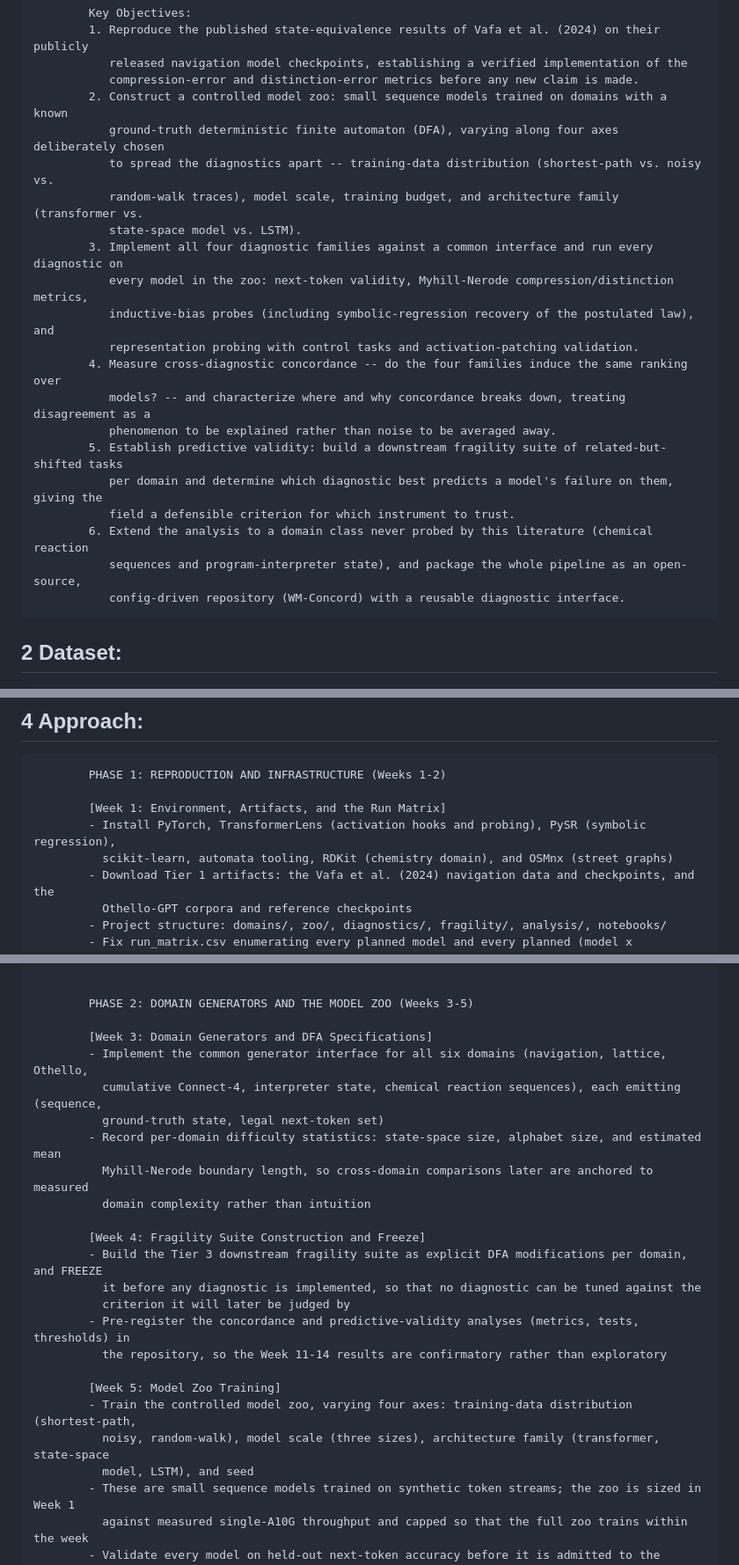
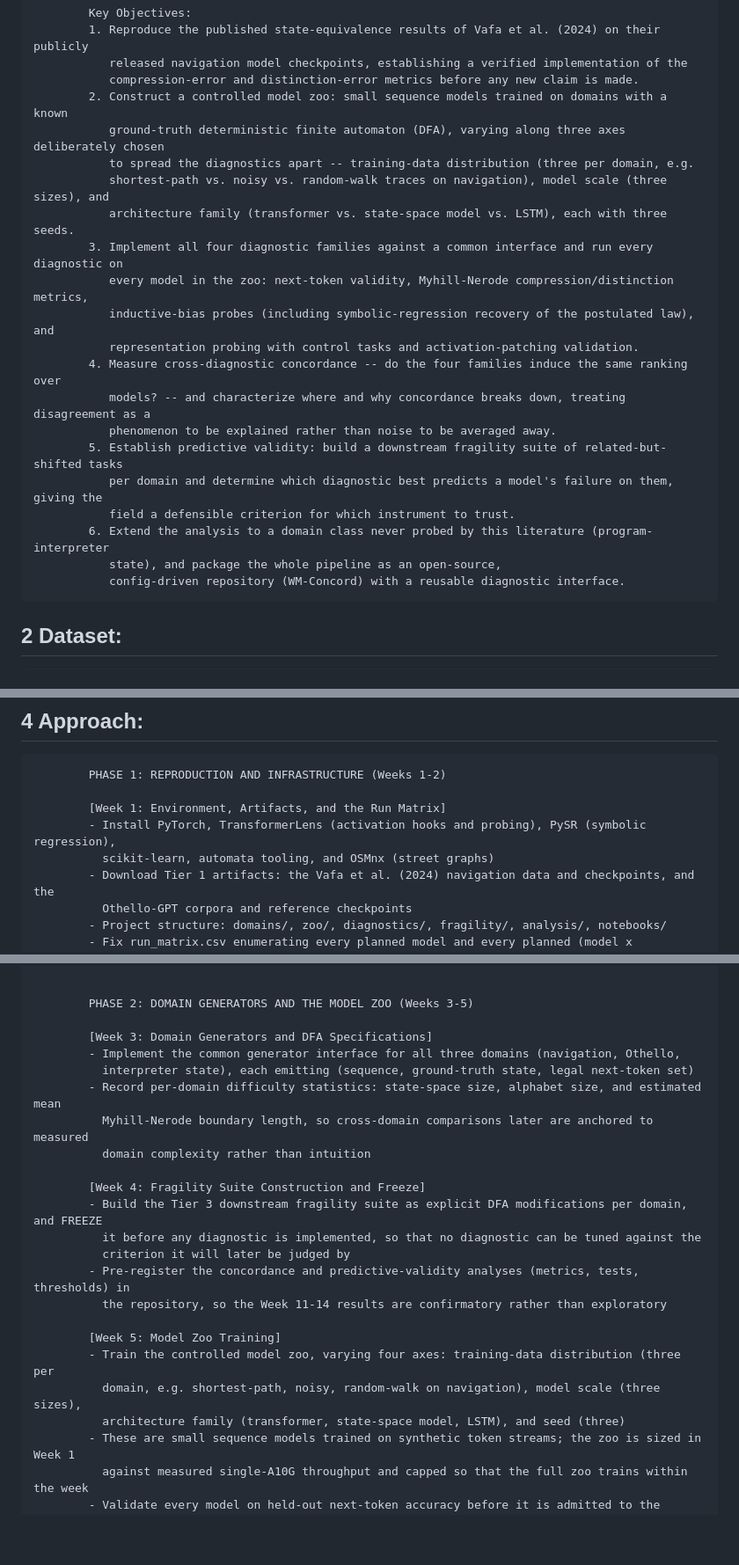
Before and after one commit to nik-hill-323/fall-2026-group6, a Markdown page: reports/proposal.md, 3 parts joined by grey strips. Shown at 88% size. Drawn GitHub-style; blank space fills up the shorter version.

```diff
--- a/reports/proposal.md
+++ b/reports/proposal.md
@@ -45,10 +45,10 @@
                released navigation model checkpoints, establishing a verified implementation of the
                compression-error and distinction-error metrics before any new claim is made.
             2. Construct a controlled model zoo: small sequence models trained on domains with a known
-               ground-truth deterministic finite automaton (DFA), varying along four axes deliberately chosen
-               to spread the diagnostics apart -- training-data distribution (shortest-path vs. noisy vs.
-               random-walk traces), model scale, training budget, and architecture family (transformer vs.
-               state-space model vs. LSTM).
+               ground-truth deterministic finite automaton (DFA), varying along three axes deliberately chosen
+               to spread the diagnostics apart -- training-data distribution (three per domain, e.g.
+               shortest-path vs. noisy vs. random-walk traces on navigation), model scale (three sizes), and
+               architecture family (transformer vs. state-space model vs. LSTM), each with three seeds.
             3. Implement all four diagnostic families against a common interface and run every diagnostic on
                every model in the zoo: next-token validity, Myhill-Nerode compression/distinction metrics,
                inductive-bias probes (including symbolic-regression recovery of the postulated law), and
@@ -59,8 +59,8 @@
             5. Establish predictive validity: build a downstream fragility suite of related-but-shifted tasks
                per domain and determine which diagnostic best predicts a model's failure on them, giving the
                field a defensible criterion for which instrument to trust.
-            6. Extend the analysis to a domain class never probed by this literature (chemical reaction
-               sequences and program-interpreter state), and package the whole pipeline as an open-source,
+            6. Extend the analysis to a domain class never probed by this literature (program-interpreter
+               state), and package the whole pipeline as an open-source,
                config-driven repository (WM-Concord) with a reusable diagnostic interface.
 
 
@@ -203,7 +200,7 @@
 
             [Week 1: Environment, Artifacts, and the Run Matrix]
             - Install PyTorch, TransformerLens (activation hooks and probing), PySR (symbolic regression),
-              scikit-learn, automata tooling, RDKit (chemistry domain), and OSMnx (street graphs)
+              scikit-learn, automata tooling, and OSMnx (street graphs)
             - Download Tier 1 artifacts: the Vafa et al. (2024) navigation data and checkpoints, and the
               Othello-GPT corpora and reference checkpoints
             - Project structure: domains/, zoo/, diagnostics/, fragility/, analysis/, notebooks/
@@ -223,9 +220,8 @@
             PHASE 2: DOMAIN GENERATORS AND THE MODEL ZOO (Weeks 3-5)
 
             [Week 3: Domain Generators and DFA Specifications]
-            - Implement the common generator interface for all six domains (navigation, lattice, Othello,
-              cumulative Connect-4, interpreter state, chemical reaction sequences), each emitting (sequence,
-              ground-truth state, legal next-token set)
+            - Implement the common generator interface for all three domains (navigation, Othello,
+              interpreter state), each emitting (sequence, ground-truth state, legal next-token set)
             - Record per-domain difficulty statistics: state-space size, alphabet size, and estimated mean
               Myhill-Nerode boundary length, so cross-domain comparisons later are anchored to measured
               domain complexity rather than intuition
@@ -238,9 +234,9 @@
               the repository, so the Week 11-14 results are confirmatory rather than exploratory
 
             [Week 5: Model Zoo Training]
-            - Train the controlled model zoo, varying four axes: training-data distribution (shortest-path,
-              noisy, random-walk), model scale (three sizes), architecture family (transformer, state-space
-              model, LSTM), and seed
+            - Train the controlled model zoo, varying four axes: training-data distribution (three per
+              domain, e.g. shortest-path, noisy, random-walk on navigation), model scale (three sizes),
+              architecture family (transformer, state-space model, LSTM), and seed (three)
             - These are small sequence models trained on synthetic token streams; the zoo is sized in Week 1
               against measured single-A10G throughput and capped so that the full zoo trains within the week
             - Validate every model on held-out next-token accuracy before it is admitted to the diagnostic
```
Also changed, not shown: other parts of reports/proposal.md (+25 -29 lines).
